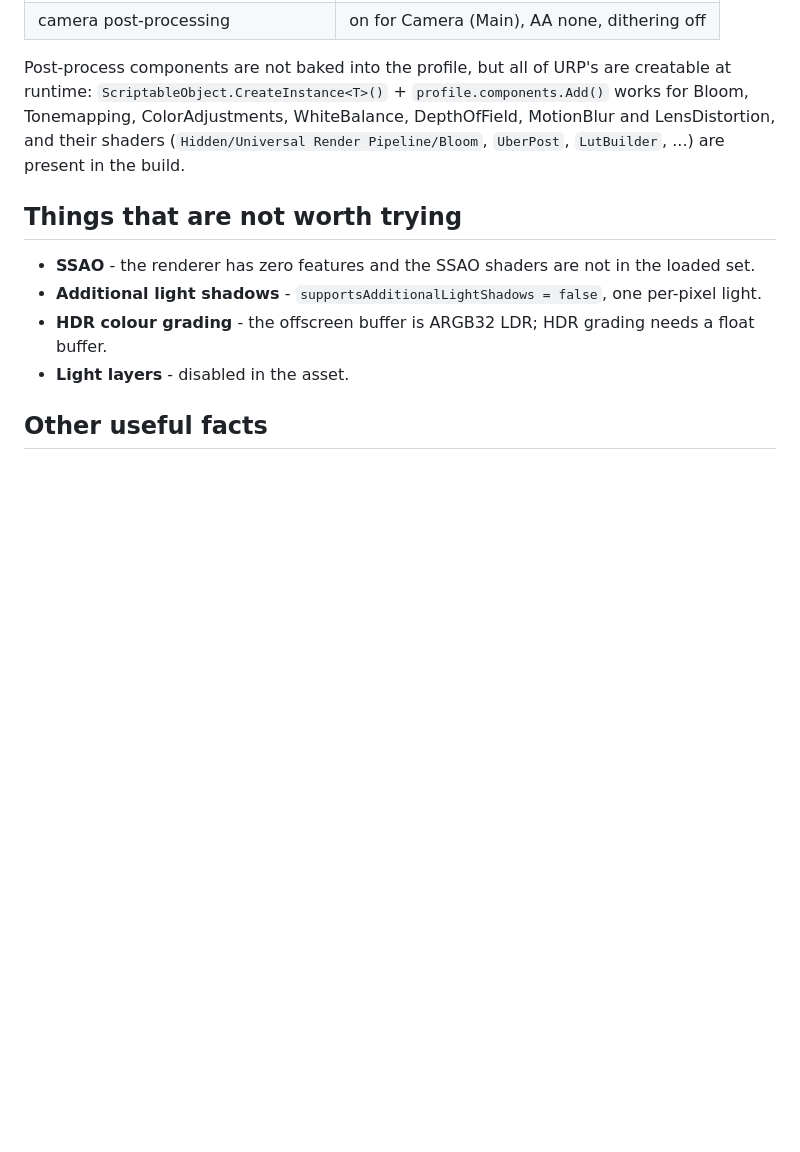
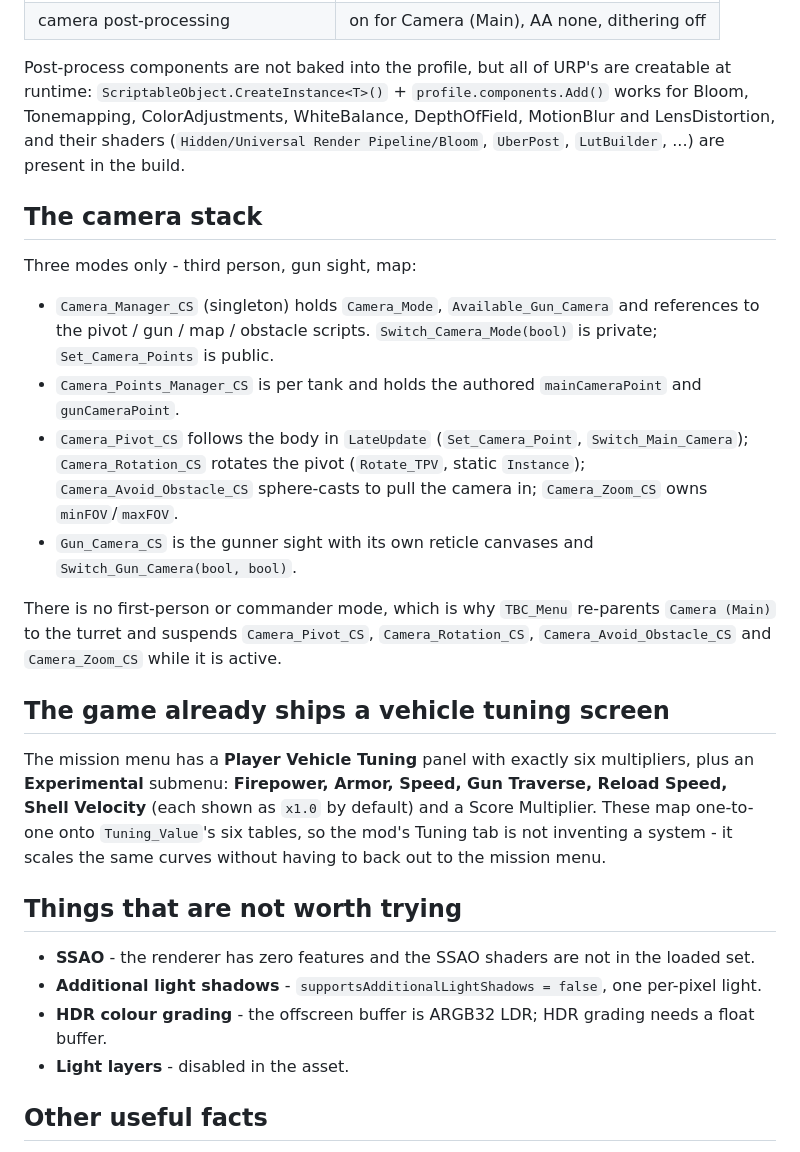
Before and after one commit to murkzuk/tbc-menu, a Markdown page: docs/graphics-notes.md, the part around the change. Rendered like a GitHub page; blank space fills up the shorter version.

```diff
--- a/docs/graphics-notes.md
+++ b/docs/graphics-notes.md
@@ -56,6 +56,30 @@ Tonemapping, ColorAdjustments, WhiteBalance, DepthOfField, MotionBlur and LensDi
 their shaders (`Hidden/Universal Render Pipeline/Bloom`, `UberPost`, `LutBuilder`, ...) are present in the
 build.
 
+## The camera stack
+
+Three modes only - third person, gun sight, map:
+
+- `Camera_Manager_CS` (singleton) holds `Camera_Mode`, `Available_Gun_Camera` and references to the
+  pivot / gun / map / obstacle scripts. `Switch_Camera_Mode(bool)` is private; `Set_Camera_Points` is public.
+- `Camera_Points_Manager_CS` is per tank and holds the authored `mainCameraPoint` and `gunCameraPoint`.
+- `Camera_Pivot_CS` follows the body in `LateUpdate` (`Set_Camera_Point`, `Switch_Main_Camera`);
+  `Camera_Rotation_CS` rotates the pivot (`Rotate_TPV`, static `Instance`); `Camera_Avoid_Obstacle_CS`
+  sphere-casts to pull the camera in; `Camera_Zoom_CS` owns `minFOV`/`maxFOV`.
+- `Gun_Camera_CS` is the gunner sight with its own reticle canvases and `Switch_Gun_Camera(bool, bool)`.
+
+There is no first-person or commander mode, which is why `TBC_Menu` re-parents `Camera (Main)` to the
+turret and suspends `Camera_Pivot_CS`, `Camera_Rotation_CS`, `Camera_Avoid_Obstacle_CS` and
+`Camera_Zoom_CS` while it is active.
+
+## The game already ships a vehicle tuning screen
+
+The mission menu has a **Player Vehicle Tuning** panel with exactly six multipliers, plus an
+**Experimental** submenu: **Firepower, Armor, Speed, Gun Traverse, Reload Speed, Shell Velocity**
+(each shown as `x1.0` by default) and a Score Multiplier. These map one-to-one onto
+`Tuning_Value`'s six tables, so the mod's Tuning tab is not inventing a system - it scales the same
+curves without having to back out to the mission menu.
+
 ## Things that are not worth trying
 
 - **SSAO** - the renderer has zero features and the SSAO shaders are not in the loaded set.
```
Also changed, not shown: README.md (+19 -1 lines), docs/screenshot-commander.jpg (added), 9 other files.
